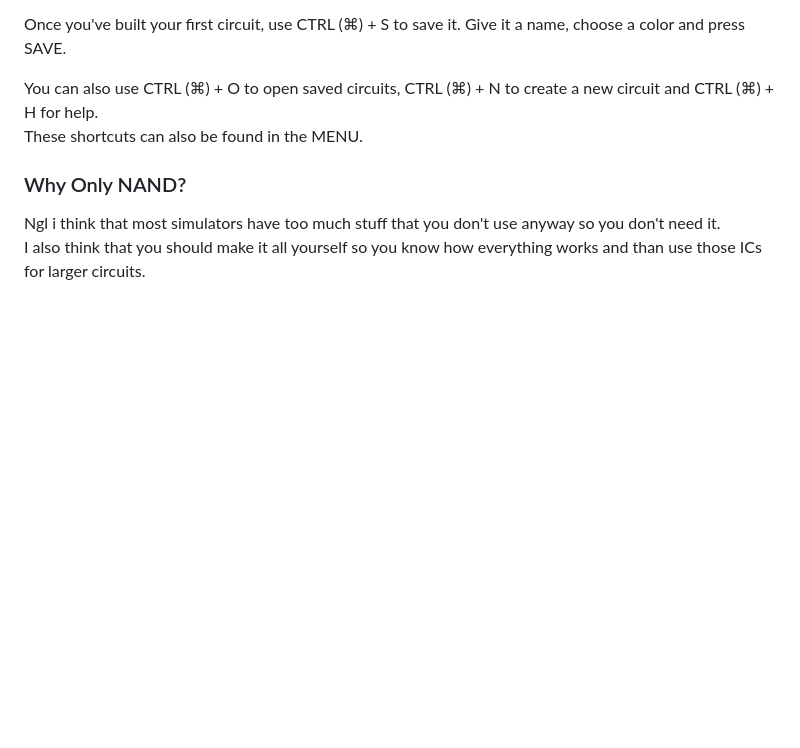
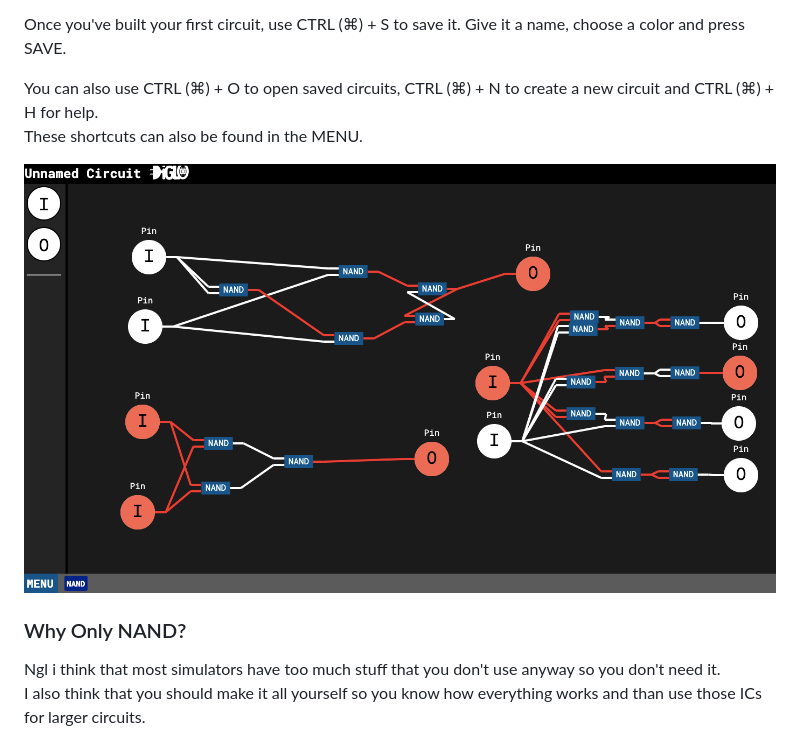
Before and after one commit to Tom-on64/diglo, a Markdown page: README.md, the part around the change. Rendered like a GitHub page; pictures changed too: screenshot.png (added); blank space fills up the shorter version.

```diff
--- a/README.md
+++ b/README.md
@@ -15,6 +15,8 @@ Give it a name, choose a color and press SAVE.
 You can also use CTRL (⌘) + O to open saved circuits, CTRL (⌘) + N to create a new circuit and CTRL (⌘) + H for help. \
 These shortcuts can also be found in the MENU.
 
+![Screenshot of diglo](screenshot.png)
+
 ### Why Only NAND?
 Ngl i think that most simulators have too much stuff that you don't use anyway so you don't need it. \
 I also think that you should make it all yourself so you know how everything works and than use those ICs for larger circuits.
```
Also changed, not shown: 6 other files.
